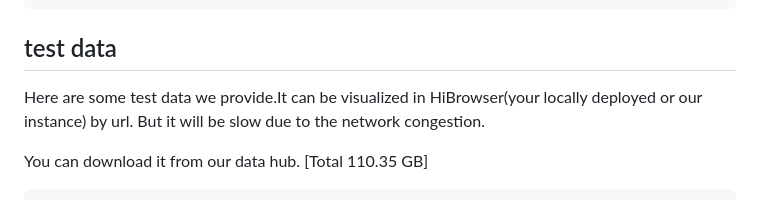
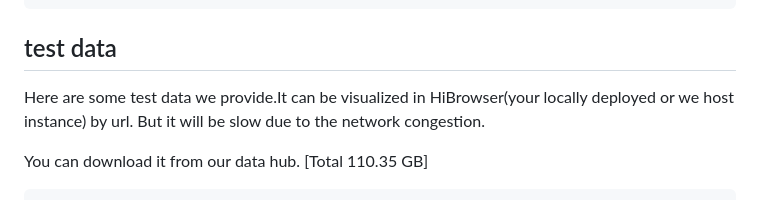
Before and after one commit to lyotvincent/HiBrowser, a Markdown page: README.md, the part around the change. Rendered like a GitHub page.

````diff
--- a/README.md
+++ b/README.md
@@ -82,7 +82,7 @@ https://hic.bioaimed.com/browser/?example=100030
 ```
 
 ## test data
-Here are some test data we provide.It can be visualized in HiBrowser(your locally deployed or our instance) by url. But it will be slow due to the network congestion.
+Here are some test data we provide.It can be visualized in HiBrowser(your locally deployed or we host instance) by url. But it will be slow due to the network congestion.
 
 You can download it from our data hub. [Total 110.35 GB]
 ```text
````
